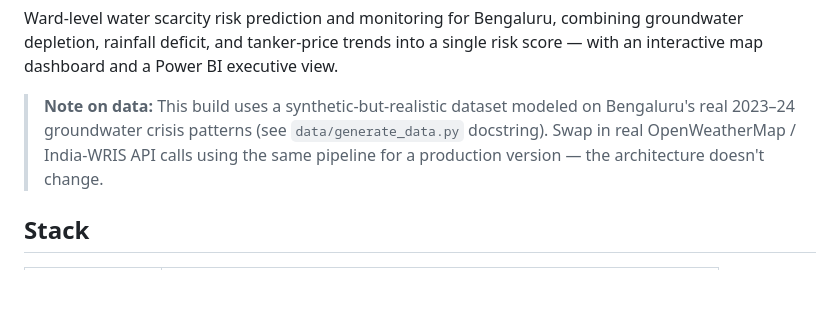
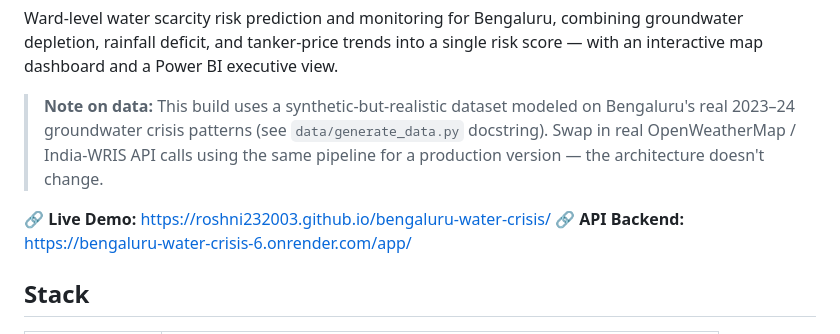
Before and after one commit to roshni232003/bengaluru-water-crisis, a Markdown page: README.md, the part around the change. Drawn GitHub-style; blank space fills up the shorter version.

```diff
--- a/README.md
+++ b/README.md
@@ -8,6 +8,9 @@ risk score — with an interactive map dashboard and a Power BI executive view.
 > Bengaluru's real 2023–24 groundwater crisis patterns (see `data/generate_data.py`
 > docstring). Swap in real OpenWeatherMap / India-WRIS API calls using the same
 > pipeline for a production version — the architecture doesn't change.
+
+🔗 **Live Demo:** https://roshni232003.github.io/bengaluru-water-crisis/
+🔗 **API Backend:** https://bengaluru-water-crisis-6.onrender.com/app/
 
 ## Stack
 
```
